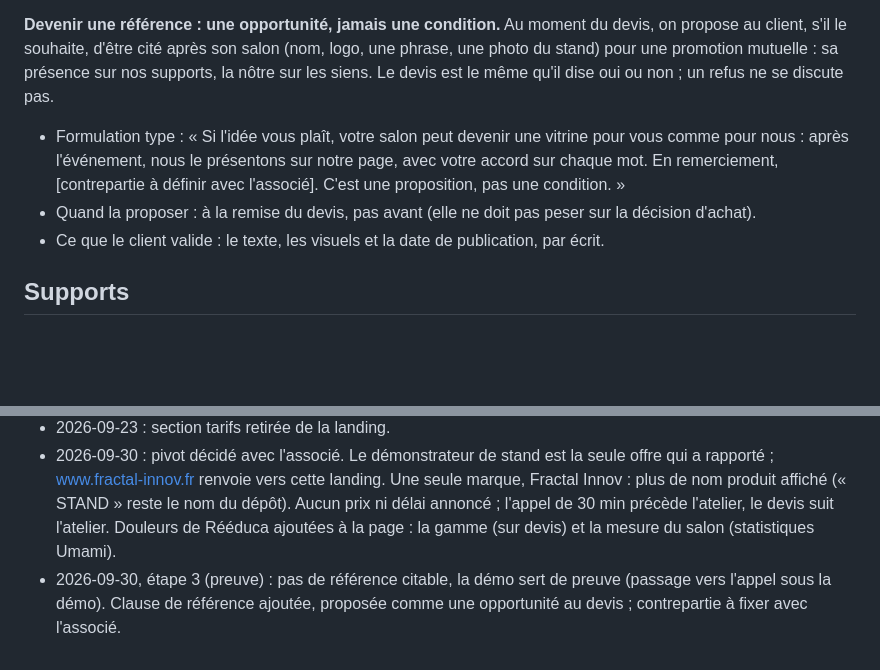
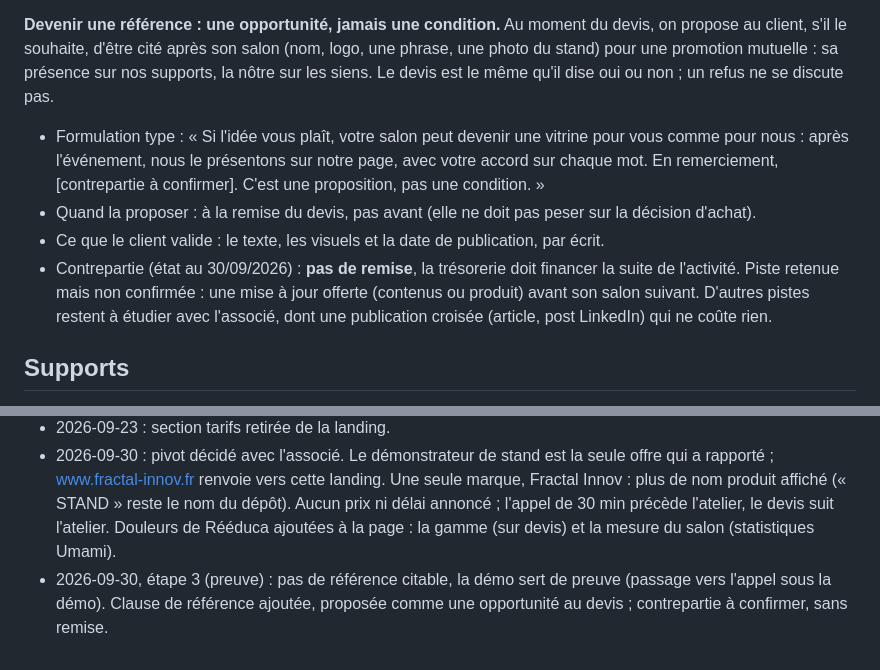
Before and after one commit to Fractal-Innov/stand, a Markdown page: VENTE.md, 2 parts joined by grey strips. Rendered like a GitHub page; blank space fills up the shorter version.

Commit message:
docs(vente): contrepartie de la référence, pas de remise
- aucune remise : la trésorerie doit financer la suite de l'activité
- piste retenue, non confirmée : une mise à jour offerte avant le salon
  suivant ; publication croisée à étudier avec l'associé

Co-Authored-By: Claude Opus 5.5 <noreply@anthropic.com>

```diff
--- a/VENTE.md
+++ b/VENTE.md
@@ -89,9 +89,10 @@ Un premier acteur industriel, sous NDA : « nous ne pouvons pas le citer, nous p
 
 **Devenir une référence : une opportunité, jamais une condition.** Au moment du devis, on propose au client, s'il le souhaite, d'être cité après son salon (nom, logo, une phrase, une photo du stand) pour une promotion mutuelle : sa présence sur nos supports, la nôtre sur les siens. Le devis est le même qu'il dise oui ou non ; un refus ne se discute pas.
 
-- Formulation type : « Si l'idée vous plaît, votre salon peut devenir une vitrine pour vous comme pour nous : après l'événement, nous le présentons sur notre page, avec votre accord sur chaque mot. En remerciement, [contrepartie à définir avec l'associé]. C'est une proposition, pas une condition. »
+- Formulation type : « Si l'idée vous plaît, votre salon peut devenir une vitrine pour vous comme pour nous : après l'événement, nous le présentons sur notre page, avec votre accord sur chaque mot. En remerciement, [contrepartie à confirmer]. C'est une proposition, pas une condition. »
 - Quand la proposer : à la remise du devis, pas avant (elle ne doit pas peser sur la décision d'achat).
 - Ce que le client valide : le texte, les visuels et la date de publication, par écrit.
+- Contrepartie (état au 30/09/2026) : **pas de remise**, la trésorerie doit financer la suite de l'activité. Piste retenue mais non confirmée : une mise à jour offerte (contenus ou produit) avant son salon suivant. D'autres pistes restent à étudier avec l'associé, dont une publication croisée (article, post LinkedIn) qui ne coûte rien.
 
 ## Supports
 
@@ -106,4 +107,4 @@ Un premier acteur industriel, sous NDA : « nous ne pouvons pas le citer, nous p
 - 2026-09-18, fin de salon : cinq contacts qualifiés sur leur stand (fabricant de lits hydromassants, VR et plateformes motorisées, rameurs design, attelles motorisées, cabinets clés en main). Douleurs entendues : produit trop gros pour venir, salons jugés trop chers, visiteurs à occuper quand l'équipe est prise, gamme trop large pour le stand, ROI du salon à mesurer. Relance par e-mail avec lien calendrier ; le détail nominatif est tenu hors de ce dépôt public.
 - 2026-09-23 : section tarifs retirée de la landing.
 - 2026-09-30 : pivot décidé avec l'associé. Le démonstrateur de stand est la seule offre qui a rapporté ; www.fractal-innov.fr renvoie vers cette landing. Une seule marque, Fractal Innov : plus de nom produit affiché (« STAND » reste le nom du dépôt). Aucun prix ni délai annoncé ; l'appel de 30 min précède l'atelier, le devis suit l'atelier. Douleurs de Rééduca ajoutées à la page : la gamme (sur devis) et la mesure du salon (statistiques Umami).
-- 2026-09-30, étape 3 (preuve) : pas de référence citable, la démo sert de preuve (passage vers l'appel sous la démo). Clause de référence ajoutée, proposée comme une opportunité au devis ; contrepartie à fixer avec l'associé.
+- 2026-09-30, étape 3 (preuve) : pas de référence citable, la démo sert de preuve (passage vers l'appel sous la démo). Clause de référence ajoutée, proposée comme une opportunité au devis ; contrepartie à confirmer, sans remise.
```
